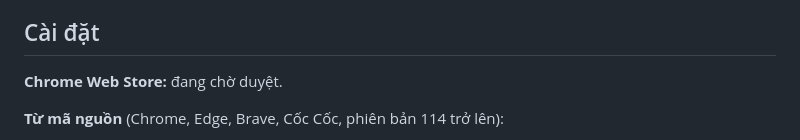
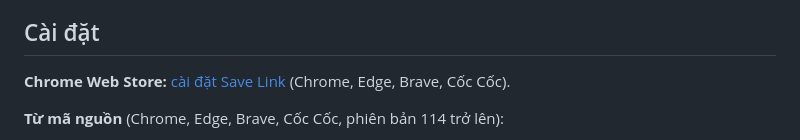
Before and after one commit to CDinhh/Extension-Save-Link, a Markdown page: README.md, the part around one of its changes. Rendered like a GitHub page.

Commit message:
Add Chrome Web Store link to README

```diff
--- a/README.md
+++ b/README.md
@@ -28,7 +29,7 @@ Tiện ích trình duyệt miễn phí, mã nguồn mở, đồng bộ qua Googl
 
 ## Cài đặt
 
-**Chrome Web Store:** đang chờ duyệt.
+**Chrome Web Store:** [cài đặt Save Link](https://chromewebstore.google.com/detail/aadamanlgmnfnihadggllbllfiggllob) (Chrome, Edge, Brave, Cốc Cốc).
 
 **Từ mã nguồn** (Chrome, Edge, Brave, Cốc Cốc, phiên bản 114 trở lên):
 
```
Also changed, not shown: other parts of README.md (+1 -0 lines).
